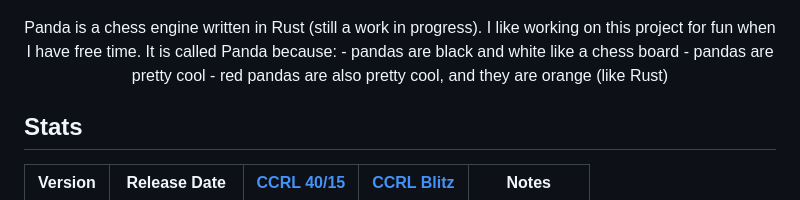
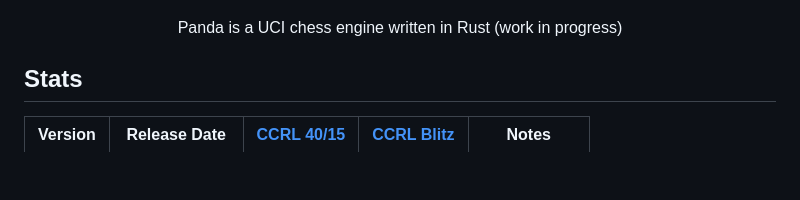
Before and after one commit to all-c-a-p-s/Panda, a Markdown page: README.md, the part around the change. GitHub-like rendering; blank space fills up the shorter version.

```diff
--- a/README.md
+++ b/README.md
@@ -5,10 +5,7 @@
 </p>
 
 <p align="center">
-  Panda is a chess engine written in Rust (still a work in progress). I like working on this project for fun when I have free time. It is called Panda because:
-  - pandas are black and white like a chess board
-  - pandas are pretty cool
-  - red pandas are also pretty cool, and they are orange (like Rust)
+  Panda is a UCI chess engine written in Rust (work in progress)
 </p>
 
 
```
